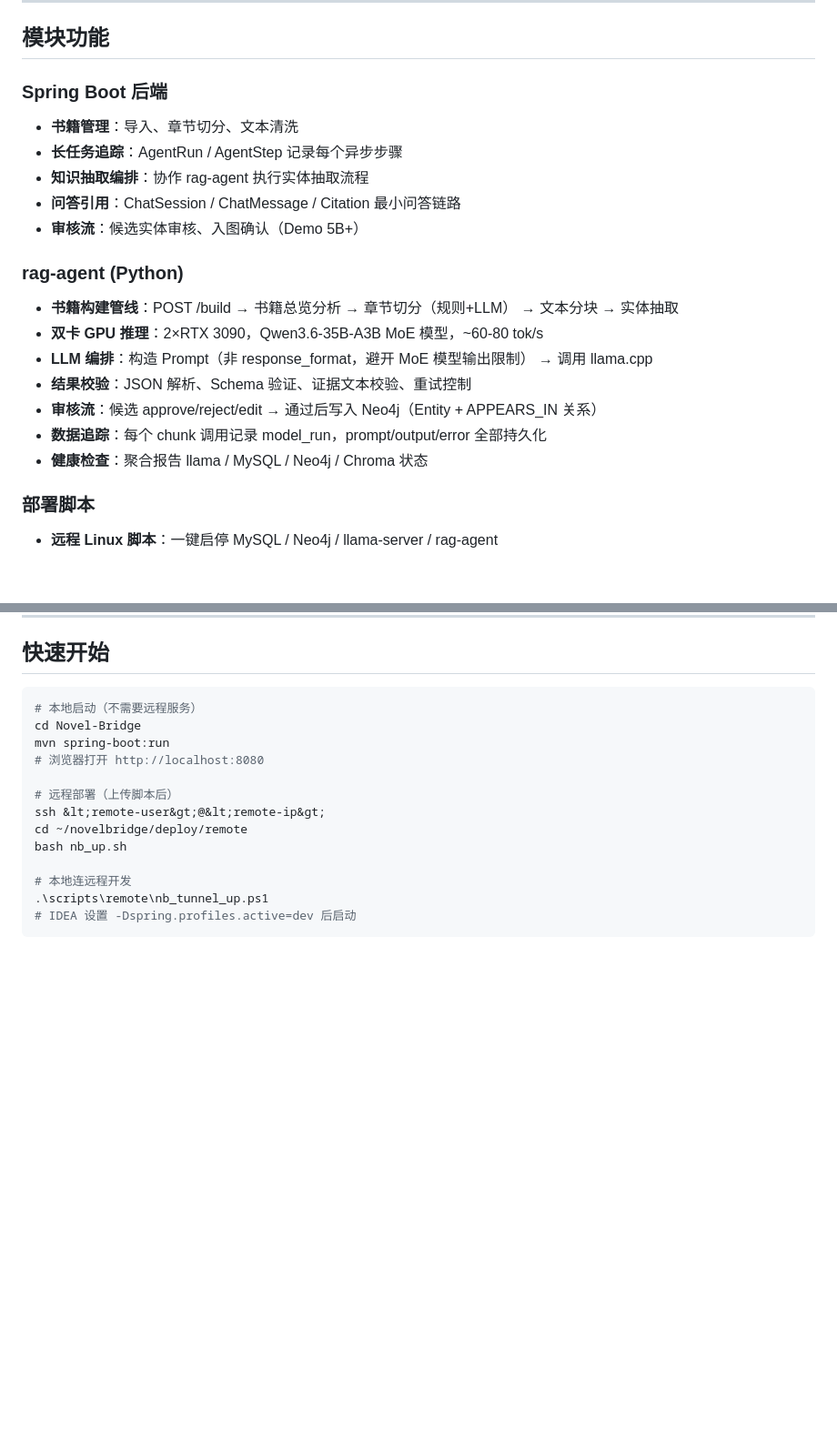
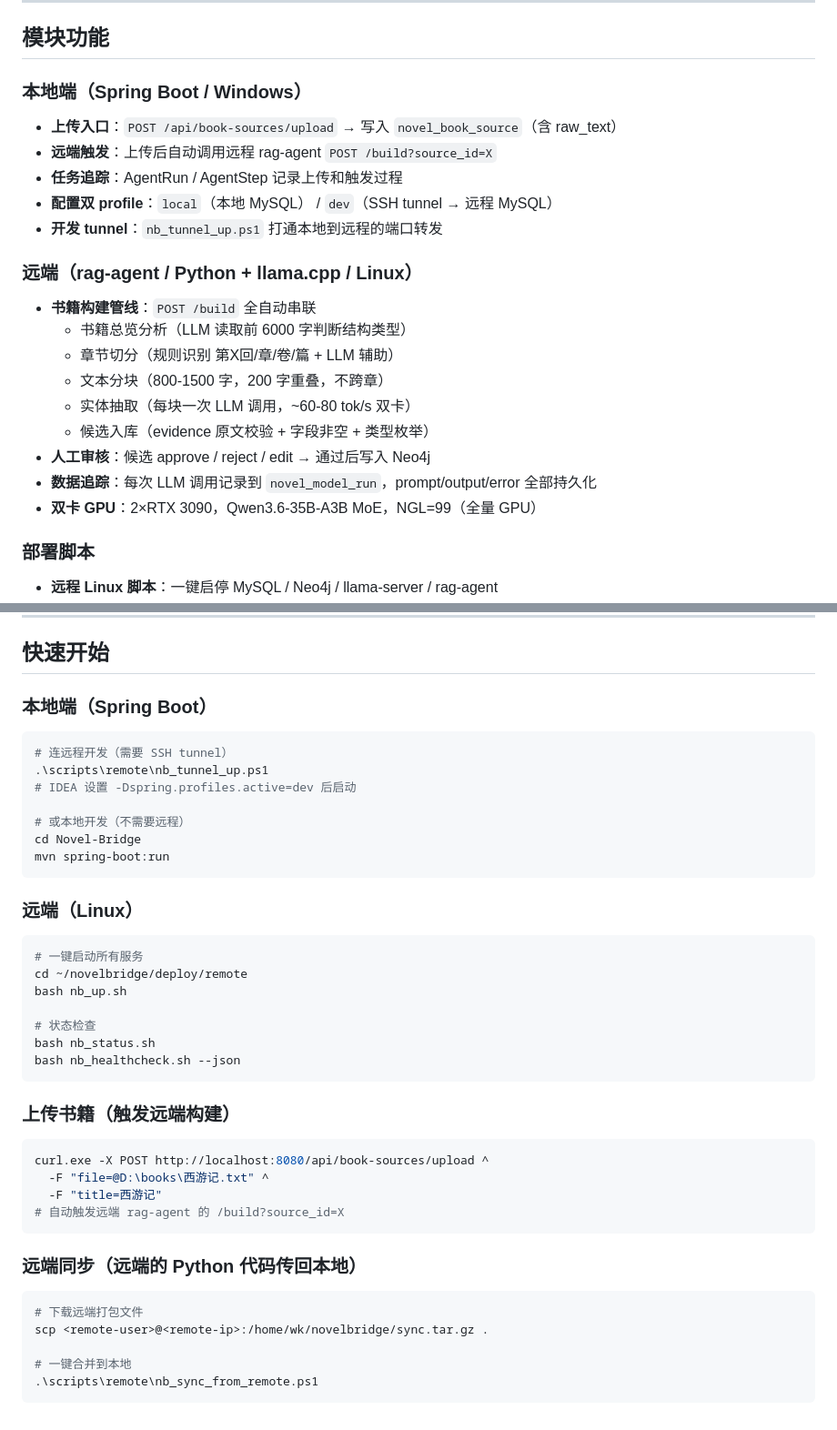
Before and after one commit to achen-kernel/Novel-Bridge, a Markdown page: README.md, 2 parts joined by grey strips. Shown at 91% size. Drawn GitHub-style; blank space fills up the shorter version.

````diff
--- a/README.md
+++ b/README.md
@@ -157,21 +178,23 @@ Spring Boot 通过 profile 切换数据库连接：
 
 ## 模块功能
 
-### Spring Boot 后端
-- **书籍管理**：导入、章节切分、文本清洗
-- **长任务追踪**：AgentRun / AgentStep 记录每个异步步骤
-- **知识抽取编排**：协作 rag-agent 执行实体抽取流程
-- **问答引用**：ChatSession / ChatMessage / Citation 最小问答链路
-- **审核流**：候选实体审核、入图确认（Demo 5B+）
+### 本地端（Spring Boot / Windows）
+- **上传入口**：`POST /api/book-sources/upload` → 写入 `novel_book_source`（含 raw_text）
+- **远端触发**：上传后自动调用远程 rag-agent `POST /build?source_id=X`
+- **任务追踪**：AgentRun / AgentStep 记录上传和触发过程
+- **配置双 profile**：`local`（本地 MySQL） / `dev`（SSH tunnel → 远程 MySQL）
+- **开发 tunnel**：`nb_tunnel_up.ps1` 打通本地到远程的端口转发
 
-### rag-agent (Python)
-- **书籍构建管线**：POST /build → 书籍总览分析 → 章节切分（规则+LLM） → 文本分块 → 实体抽取
-- **双卡 GPU 推理**：2×RTX 3090，Qwen3.6-35B-A3B MoE 模型，~60-80 tok/s
-- **LLM 编排**：构造 Prompt（非 response_format，避开 MoE 模型输出限制） → 调用 llama.cpp
-- **结果校验**：JSON 解析、Schema 验证、证据文本校验、重试控制
-- **审核流**：候选 approve/reject/edit → 通过后写入 Neo4j（Entity + APPEARS_IN 关系）
-- **数据追踪**：每个 chunk 调用记录 model_run，prompt/output/error 全部持久化
-- **健康检查**：聚合报告 llama / MySQL / Neo4j / Chroma 状态
+### 远端（rag-agent / Python + llama.cpp / Linux）
+- **书籍构建管线**：`POST /build` 全自动串联
+  - 书籍总览分析（LLM 读取前 6000 字判断结构类型）
+  - 章节切分（规则识别 第X回/章/卷/篇 + LLM 辅助）
+  - 文本分块（800-1500 字，200 字重叠，不跨章）
+  - 实体抽取（每块一次 LLM 调用，~60-80 tok/s 双卡）
+  - 候选入库（evidence 原文校验 + 字段非空 + 类型枚举）
+- **人工审核**：候选 approve / reject / edit → 通过后写入 Neo4j
+- **数据追踪**：每次 LLM 调用记录到 `novel_model_run`，prompt/output/error 全部持久化
+- **双卡 GPU**：2×RTX 3090，Qwen3.6-35B-A3B MoE，NGL=99（全量 GPU）
 
 ### 部署脚本
 - **远程 Linux 脚本**：一键启停 MySQL / Neo4j / llama-server / rag-agent
@@ -206,18 +229,45 @@ Spring Boot 通过 profile 切换数据库连接：
 
 ## 快速开始
 
-```bash
-# 本地启动（不需要远程服务）
+### 本地端（Spring Boot）
+
+```powershell
+# 连远程开发（需要 SSH tunnel）
+.\scripts\remote\nb_tunnel_up.ps1
+# IDEA 设置 -Dspring.profiles.active=dev 后启动
+
+# 或本地开发（不需要远程）
 cd Novel-Bridge
 mvn spring-boot:run
-# 浏览器打开 http://localhost:8080
+```
 
-# 远程部署（上传脚本后）
-ssh &lt;remote-user&gt;@&lt;remote-ip&gt;
+### 远端（Linux）
+
+```bash
+# 一键启动所有服务
 cd ~/novelbridge/deploy/remote
 bash nb_up.sh
 
-# 本地连远程开发
-.\scripts\remote\nb_tunnel_up.ps1
-# IDEA 设置 -Dspring.profiles.active=dev 后启动
+# 状态检查
+bash nb_status.sh
+bash nb_healthcheck.sh --json
 ```
+
+### 上传书籍（触发远端构建）
+
+```powershell
+curl.exe -X POST http://localhost:8080/api/book-sources/upload ^
+  -F "file=@D:\books\西游记.txt" ^
+  -F "title=西游记"
+# 自动触发远端 rag-agent 的 /build?source_id=X
+```
+
+### 远端同步（远端的 Python 代码传回本地）
+
+```powershell
+# 下载远端打包文件
+scp <remote-user>@<remote-ip>:/home/wk/novelbridge/sync.tar.gz .
+
+# 一键合并到本地
+.\scripts\remote\nb_sync_from_remote.ps1
+```
````
Also changed, not shown: other parts of README.md (+59 -38 lines).
